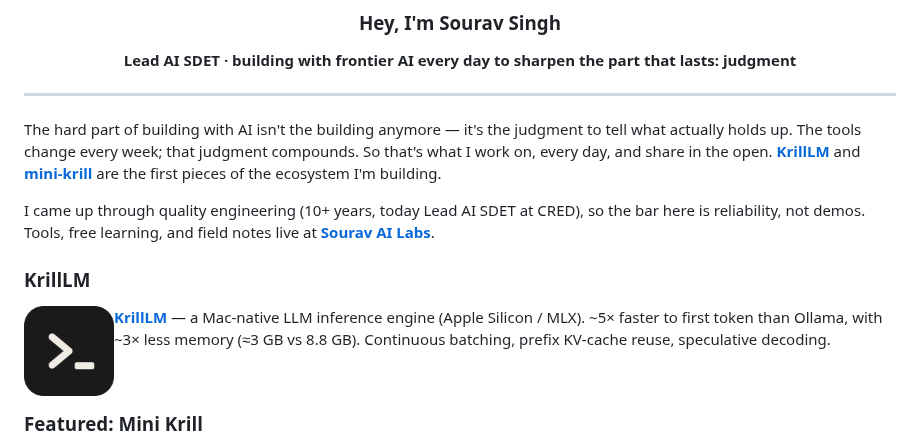
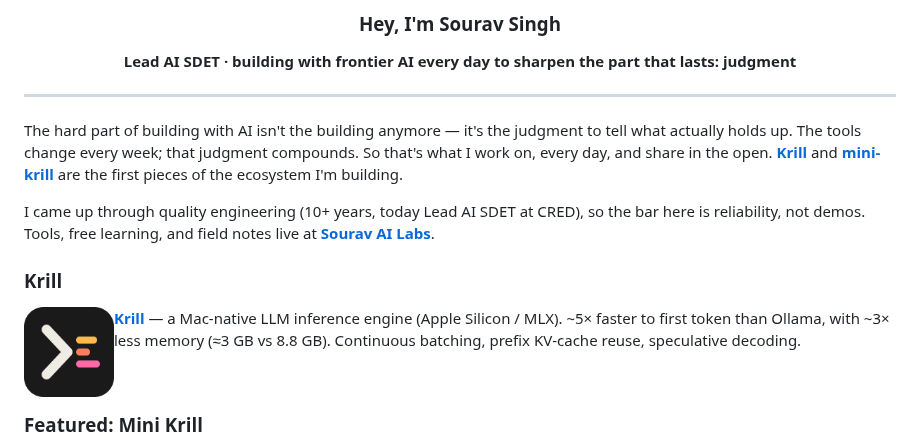
Before and after one commit to srvsngh99/srvsngh99, a Markdown page: README.md, the part around the change. GitHub-like rendering; pictures changed too: assets/krill-logo.png (added), assets/krillm-logo.png (deleted).

Commit message:
Rename KrillLM -> Krill
The project is now "Krill". Update the profile README to the new name,
point links at github.com/srvsngh99/Krill, and replace the old
krillm-logo.png with the current Krill mark from sai-brand-kit.

```diff
--- a/README.md
+++ b/README.md
@@ -13,17 +13,17 @@
 
 ---
 
-The hard part of building with AI isn't the building anymore — it's the judgment to tell what actually holds up. The tools change every week; that judgment compounds. So that's what I work on, every day, and share in the open. **[KrillLM](https://github.com/srvsngh99/KrillLM)** and **[mini-krill](https://github.com/srvsngh99/mini-krill)** are the first pieces of the ecosystem I'm building.
+The hard part of building with AI isn't the building anymore — it's the judgment to tell what actually holds up. The tools change every week; that judgment compounds. So that's what I work on, every day, and share in the open. **[Krill](https://github.com/srvsngh99/Krill)** and **[mini-krill](https://github.com/srvsngh99/mini-krill)** are the first pieces of the ecosystem I'm building.
 
 I came up through quality engineering (10+ years, today Lead AI SDET at CRED), so the bar here is reliability, not demos. Tools, free learning, and field notes live at **[Sourav AI Labs](https://souravailabs.ai)**.
 
-### KrillLM
+### Krill
 
-<a href="https://github.com/srvsngh99/KrillLM">
-<img src="https://raw.githubusercontent.com/srvsngh99/srvsngh99/main/assets/krillm-logo.png" alt="KrillLM" width="90" align="left">
+<a href="https://github.com/srvsngh99/Krill">
+<img src="https://raw.githubusercontent.com/srvsngh99/srvsngh99/main/assets/krill-logo.png" alt="Krill" width="90" align="left">
 </a>
 
-**[KrillLM](https://github.com/srvsngh99/KrillLM)** — a Mac-native LLM inference engine (Apple Silicon / MLX). ~5× faster to first token than Ollama, with ~3× less memory (≈3 GB vs 8.8 GB). Continuous batching, prefix KV-cache reuse, speculative decoding.
+**[Krill](https://github.com/srvsngh99/Krill)** — a Mac-native LLM inference engine (Apple Silicon / MLX). ~5× faster to first token than Ollama, with ~3× less memory (≈3 GB vs 8.8 GB). Continuous batching, prefix KV-cache reuse, speculative decoding.
 
 <br clear="left">
 
```
